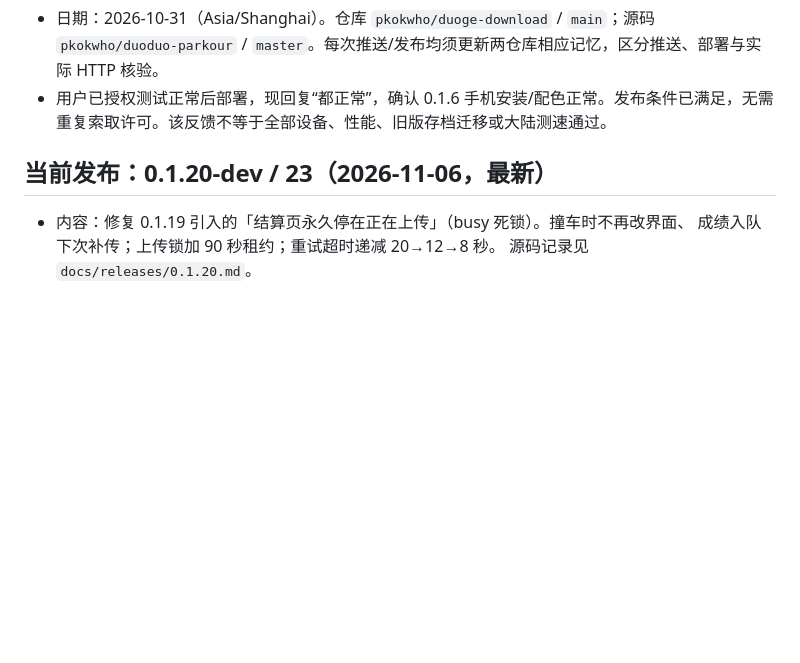
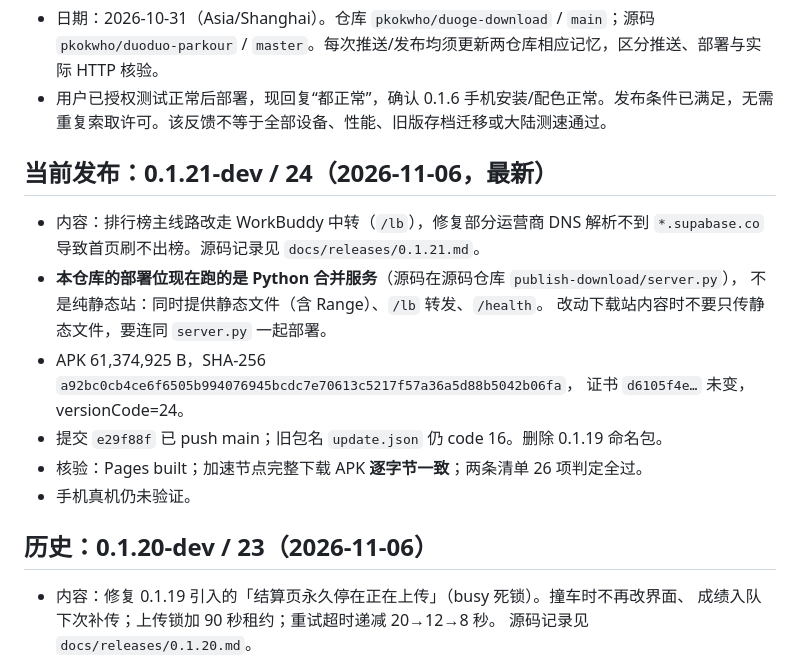
Before and after one commit to pkokwho/duoge-download, a Markdown page: docs/agent/STATE.md, the part around the change. Drawn GitHub-style; blank space fills up the shorter version.

Commit message:
docs: 回写 0.1.21-dev 发布与合并服务说明

```diff
--- a/docs/agent/STATE.md
+++ b/docs/agent/STATE.md
@@ -3,7 +3,20 @@
 - 日期：2026-10-31（Asia/Shanghai）。仓库 `pkokwho/duoge-download` / `main`；源码 `pkokwho/duoduo-parkour` / `master`。每次推送/发布均须更新两仓库相应记忆，区分推送、部署与实际 HTTP 核验。
 - 用户已授权测试正常后部署，现回复“都正常”，确认 0.1.6 手机安装/配色正常。发布条件已满足，无需重复索取许可。该反馈不等于全部设备、性能、旧版存档迁移或大陆测速通过。
 
-## 当前发布：0.1.20-dev / 23（2026-11-06，最新）
+## 当前发布：0.1.21-dev / 24（2026-11-06，最新）
+
+- 内容：排行榜主线路改走 WorkBuddy 中转（`/lb`），修复部分运营商 DNS 解析不到
+  `*.supabase.co` 导致首页刷不出榜。源码记录见 `docs/releases/0.1.21.md`。
+- **本仓库的部署位现在跑的是 Python 合并服务**（源码在源码仓库 `publish-download/server.py`），
+  不是纯静态站：同时提供静态文件（含 Range）、`/lb` 转发、`/health`。
+  改动下载站内容时不要只传静态文件，要连同 `server.py` 一起部署。
+- APK 61,374,925 B，SHA-256 `a92bc0cb4ce6f6505b994076945bcdc7e70613c5217f57a36a5d88b5042b06fa`，
+  证书 `d6105f4e…` 未变，versionCode=24。
+- 提交 `e29f88f` 已 push main；旧包名 `update.json` 仍 code 16。删除 0.1.19 命名包。
+- 核验：Pages built；加速节点完整下载 APK **逐字节一致**；两条清单 26 项判定全过。
+- 手机真机仍未验证。
+
+## 历史：0.1.20-dev / 23（2026-11-06）
 
 - 内容：修复 0.1.19 引入的「结算页永久停在正在上传」（busy 死锁）。撞车时不再改界面、
   成绩入队下次补传；上传锁加 90 秒租约；重试超时递减 20→12→8 秒。
```
